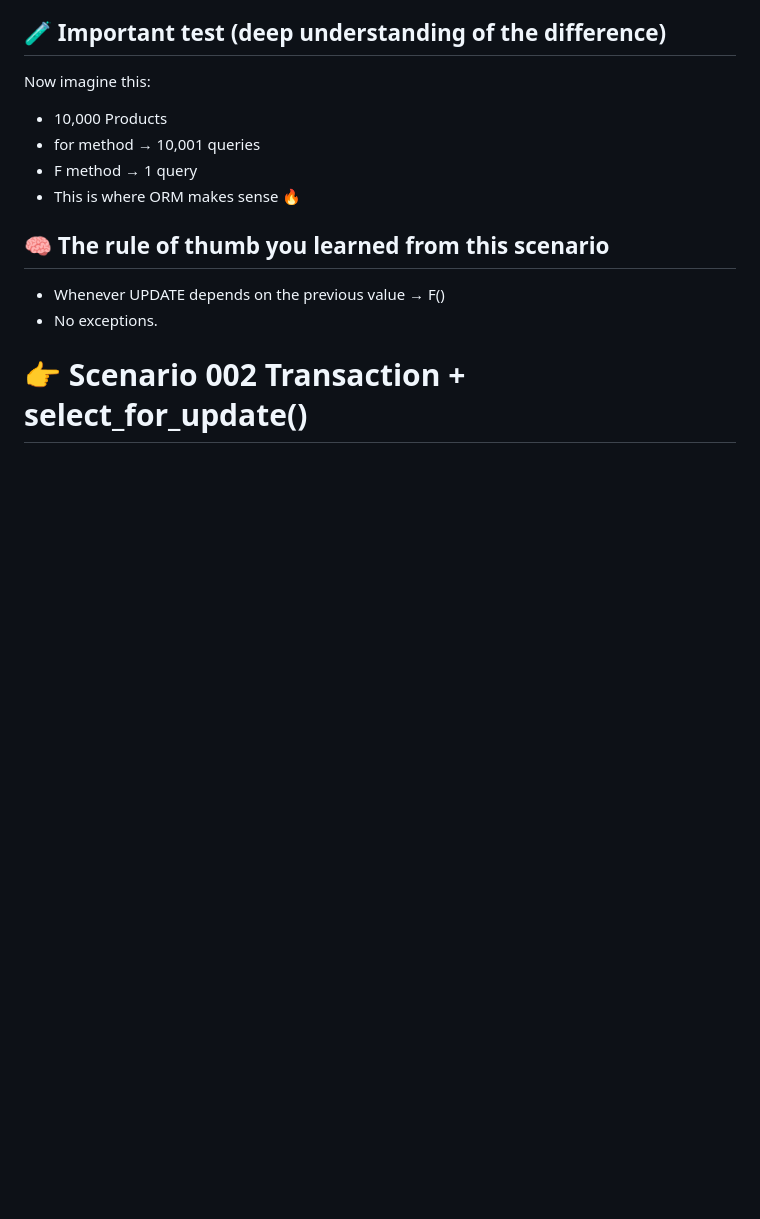
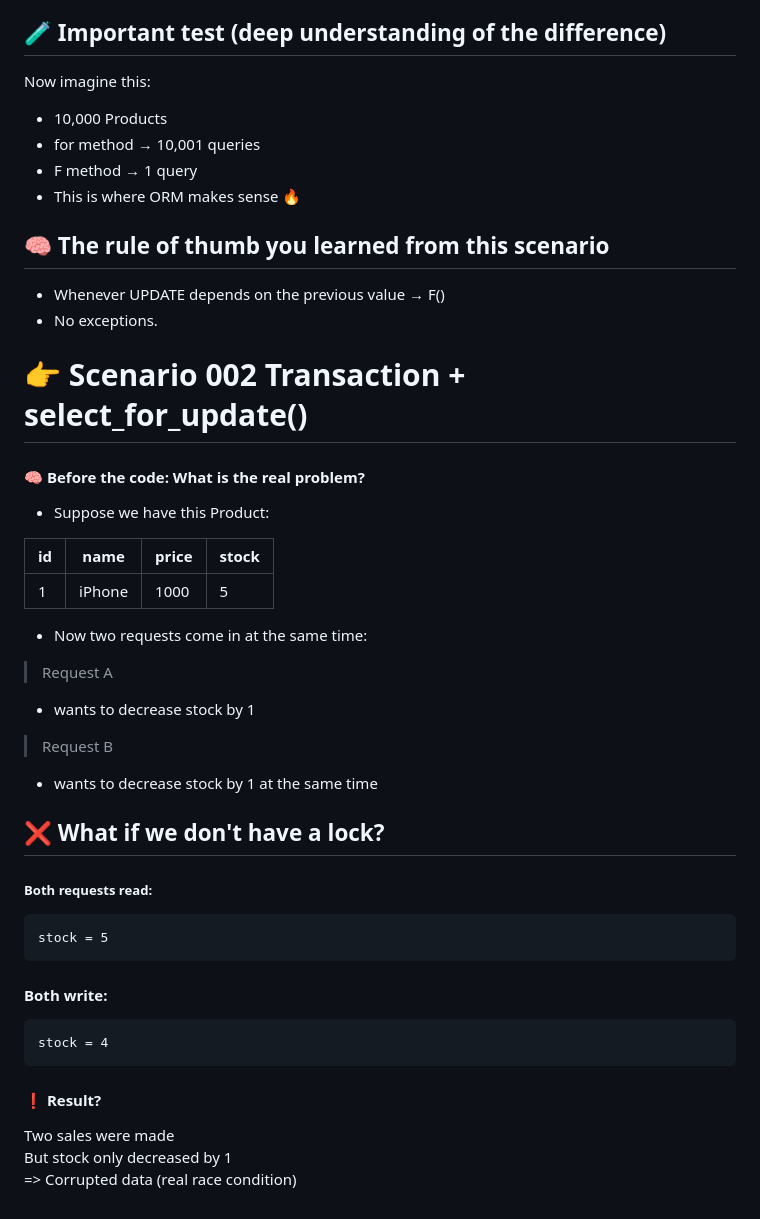
Before and after one commit to sinalalebakhsh/Django-ORM-Playground, a Markdown page: Steps_English.md, the part around the change. GitHub-like rendering; blank space fills up the shorter version.

````diff
--- a/Steps_English.md
+++ b/Steps_English.md
@@ -513,3 +513,42 @@ Now imagine this:
 * No exceptions.
 
 # 👉 Scenario 002 Transaction + select_for_update()
+
+#### 🧠 Before the code: What is the real problem?
+
+* Suppose we have this Product:
+
+| id | name | price | stock |
+| -------- | -------- | --- | ---- |
+| 1 | iPhone | 1000 | 5 |
+
+* Now two requests come in at the same time:
+>
+> Request A
+>
+* wants to decrease stock by 1
+>
+> Request B
+>
+* wants to decrease stock by 1 at the same time
+
+## ❌ What if we don't have a lock?
+
+##### Both requests read:
+```
+stock = 5
+```
+
+#### Both write:
+
+```
+stock = 4
+```
+
+#### ❗ Result?
+
+Two sales were made
+<br>
+But stock only decreased by 1
+<br>
+=> Corrupted data (real race condition)
````
Also changed, not shown: Steps_Farsi.md (+40 -0 lines).
